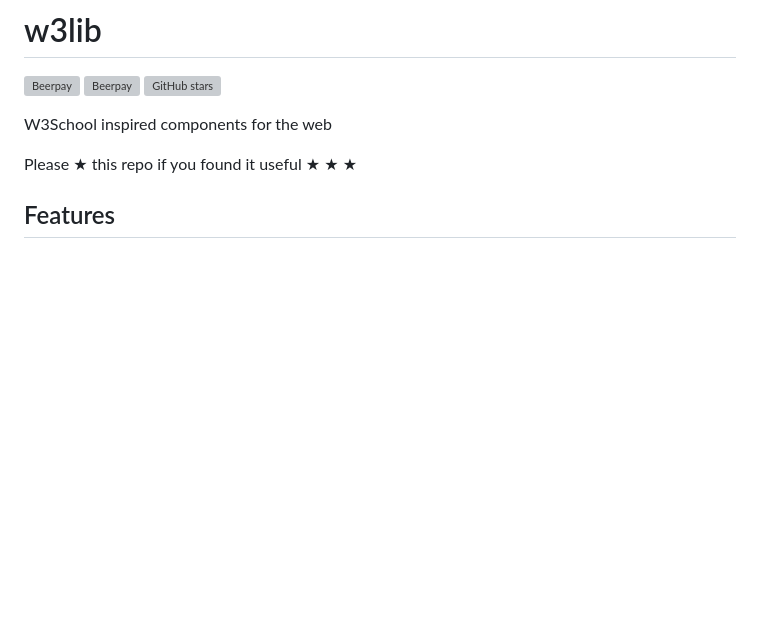
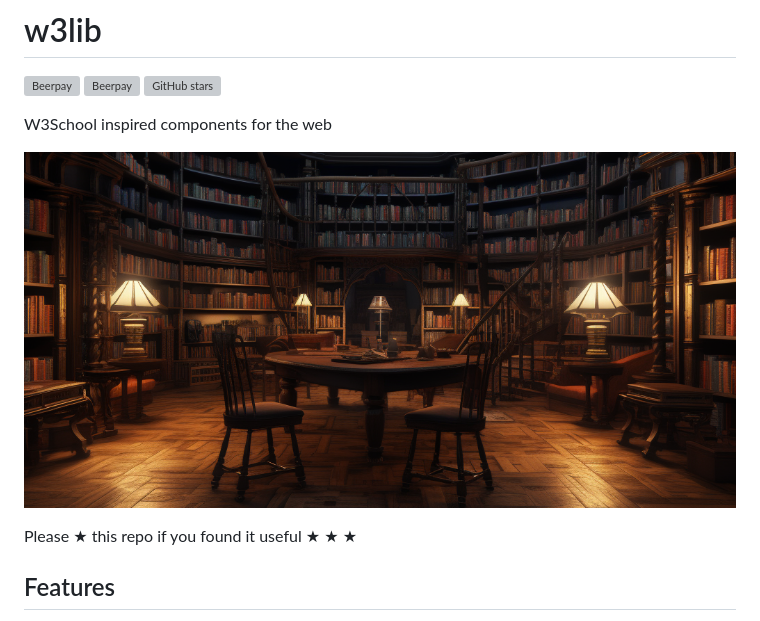
Before and after one commit to clayrisser/w3lib, a Markdown page: README.md, the part around the change. GitHub-like rendering; pictures changed too: assets/w3lib.png (added); blank space fills up the shorter version; grey boxes are pictures that could not be loaded.

Commit message:
✨ feat: Add W3School inspired components and logo
This commit adds W3School inspired components for the web and includes the logo in the assets directory.

Please &#9733; this repo if you found it useful &#9733; &#9733; &#9733;

```diff
--- a/README.md
+++ b/README.md
@@ -5,6 +5,8 @@
 [![GitHub stars](https://img.shields.io/github/stars/jamrizzi/w3lib.svg?style=social&label=Stars)](https://github.com/jamrizzi/w3lib)
 
 W3School inspired components for the web
+
+![](assets/w3lib.png)
 
 Please &#9733; this repo if you found it useful &#9733; &#9733; &#9733;
 
```
